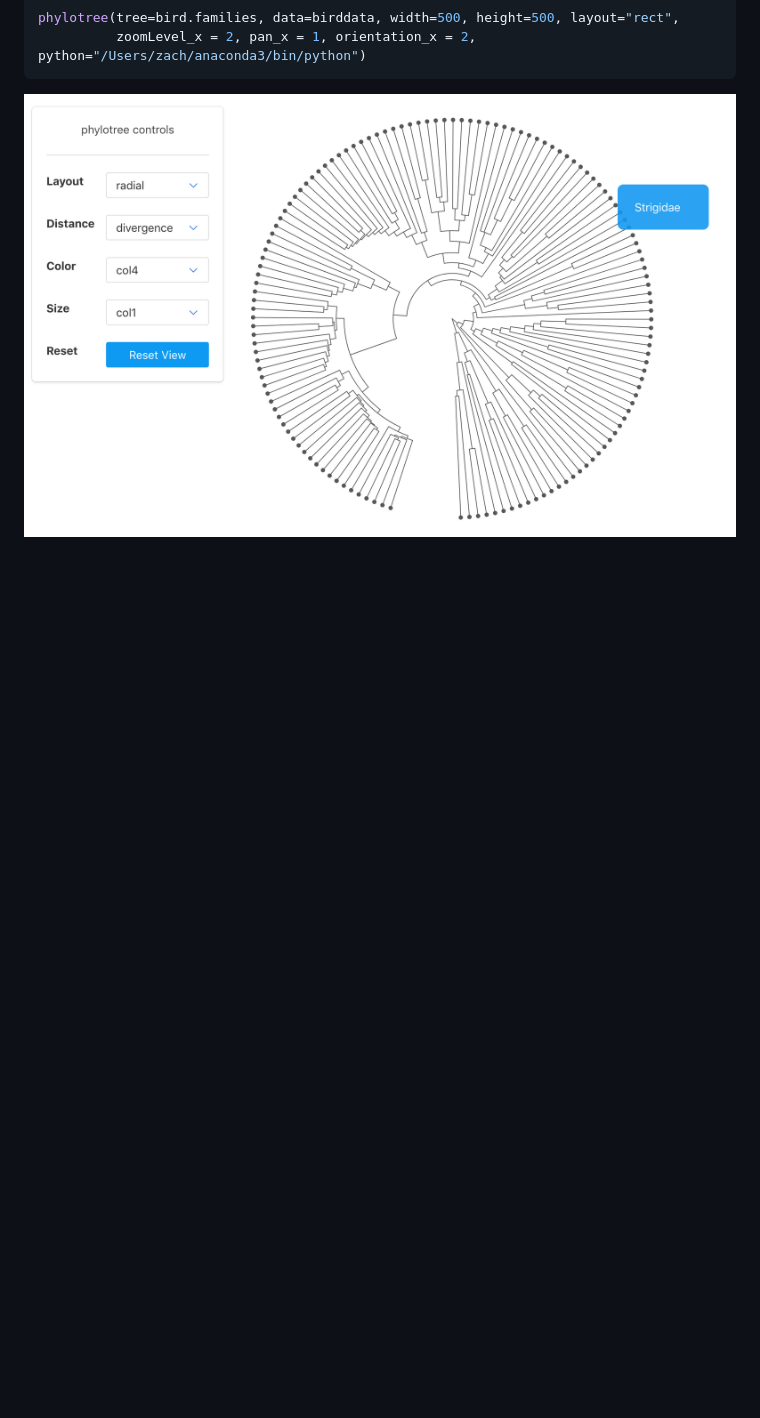
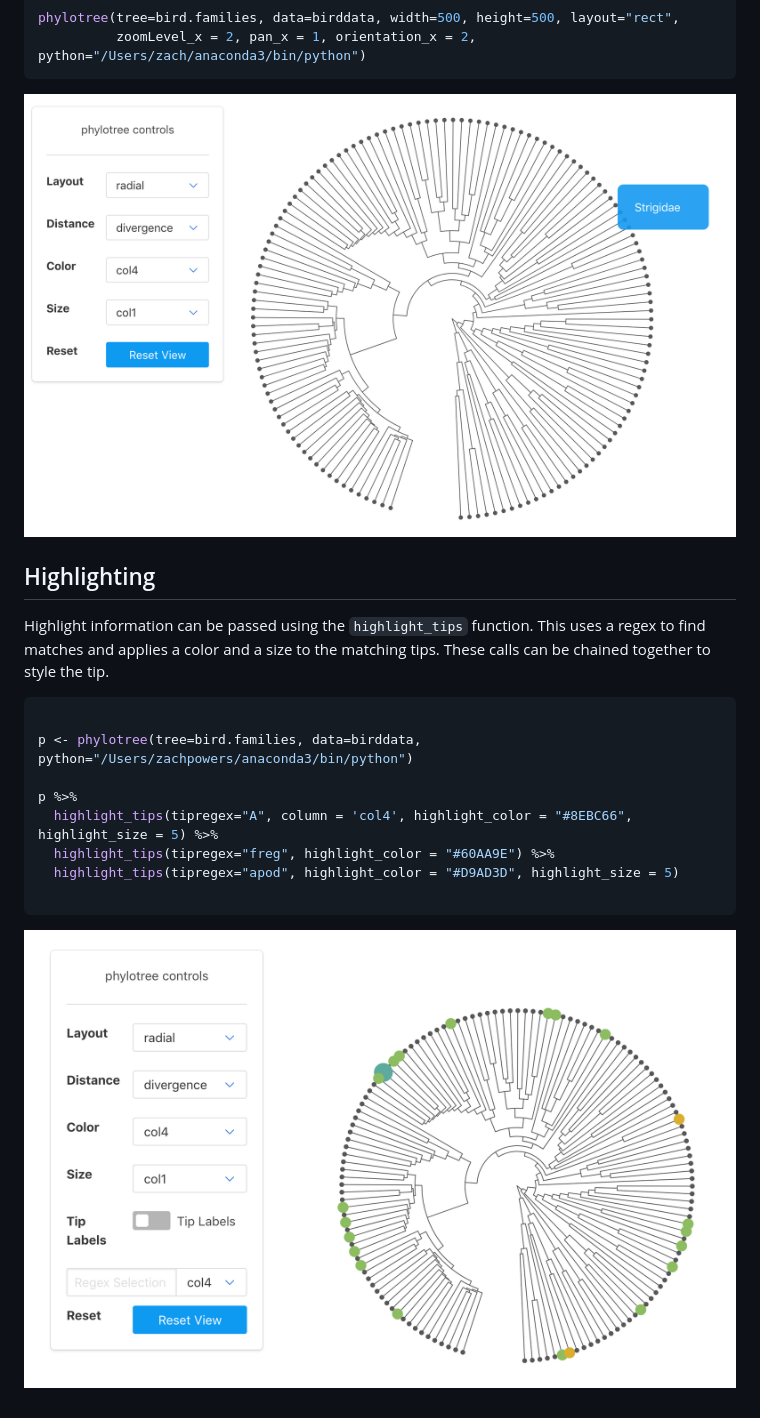
Before and after one commit to zachcp/phyloTreeWidget, a Markdown page: README.md, the part around the change printed below. Drawn GitHub-style; pictures changed too: phylotree_highlight.png (added); blank space fills up the shorter version.

Commit message:
document highlighting

````diff
--- a/README.md
+++ b/README.md
@@ -57,3 +58,21 @@ phylotree(tree=bird.families, data=birddata, width=500, height=500, layout="rect
 ```
 
 ![](phylotree1.png)
+
+Highlighting
+------------
+
+Highlight information can be passed using the `highlight_tips` function. This uses a regex to find matches and applies a color and a size to the matching tips. These calls can be chained together to style the tip.
+
+``` r
+
+p <- phylotree(tree=bird.families, data=birddata, python="/Users/zachpowers/anaconda3/bin/python")
+
+p %>%
+  highlight_tips(tipregex="A", column = 'col4', highlight_color = "#8EBC66", highlight_size = 5) %>%
+  highlight_tips(tipregex="freg", highlight_color = "#60AA9E") %>%
+  highlight_tips(tipregex="apod", highlight_color = "#D9AD3D", highlight_size = 5)
+
+```
+
+![](phylotree_highlight.png)
````
Also changed, not shown: other parts of README.md (+5 -4 lines), 1 other file.
